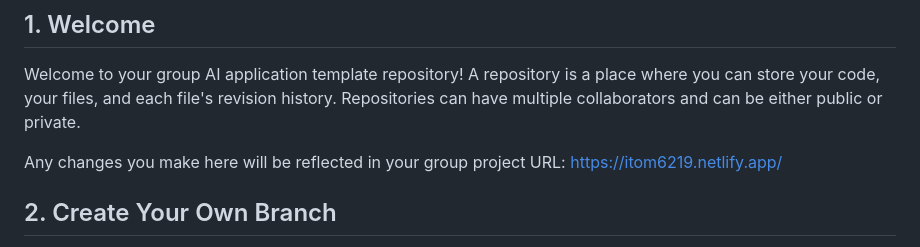
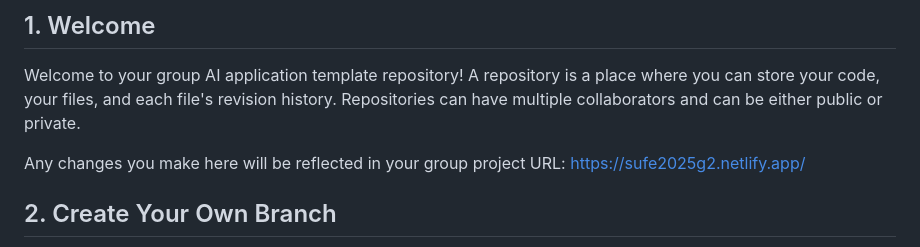
Before and after one commit to wuwuren1/giftchat, a Markdown page: README.md, the part around the change. Rendered like a GitHub page.

```diff
--- a/README.md
+++ b/README.md
@@ -3,7 +3,7 @@
 Welcome to your group AI application template repository!
 A repository is a place where you can store your code, your files, and each file's revision history. Repositories can have multiple collaborators and can be either public or private.
 
-Any changes you make here will be reflected in your group project URL: https://itom6219.netlify.app/
+Any changes you make here will be reflected in your group project URL: https://sufe2025g2.netlify.app/
 
 ## 2. Create Your Own Branch
 What if you want to create your own version of the application without affecting the main version? Branches allow you to develop features, fix bugs, or safely experiment with new ideas in a contained area of your repository. You always create a branch from an existing branch. Typically, you might create a new branch from the default branch of your repository.
```
